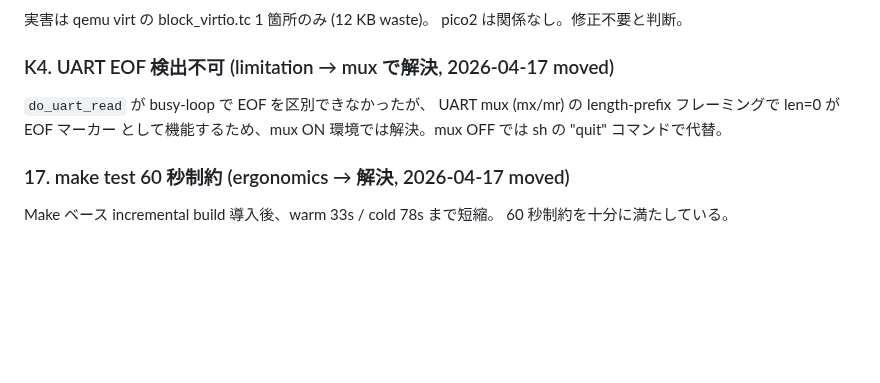
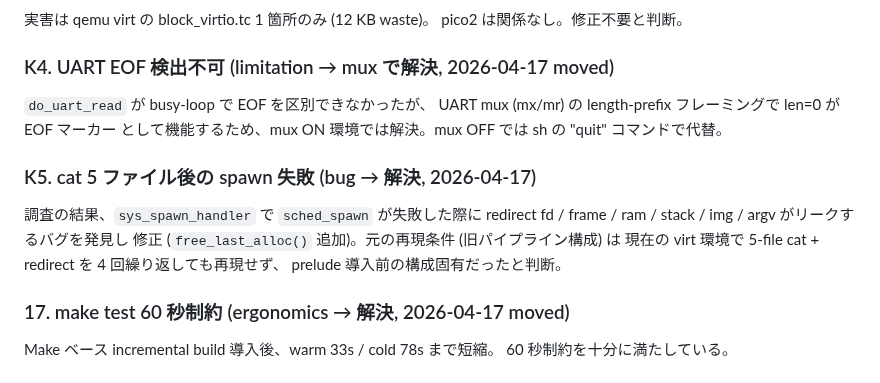
Before and after one commit to ikeji/mtos, a Markdown page: docs/solved.md, the part around the change. Drawn GitHub-style; blank space fills up the shorter version.

```diff
--- a/docs/solved.md
+++ b/docs/solved.md
@@ -143,6 +143,14 @@ UART mux (mx/mr) の length-prefix フレーミングで len=0 が EOF マーカ
 として機能するため、mux ON 環境では解決。mux OFF では sh の "quit"
 コマンドで代替。
 
+### K5. cat 5 ファイル後の spawn 失敗 (bug → 解決, 2026-04-17)
+
+調査の結果、`sys_spawn_handler` で `sched_spawn` が失敗した際に
+redirect fd / frame / ram / stack / img / argv がリークするバグを発見し
+修正 (`free_last_alloc()` 追加)。元の再現条件 (旧パイプライン構成) は
+現在の virt 環境で 5-file cat + redirect を 4 回繰り返しても再現せず、
+prelude 導入前の構成固有だったと判断。
+
 ### 17. make test 60 秒制約 (ergonomics → 解決, 2026-04-17 moved)
 
 Make ベース incremental build 導入後、warm 33s / cold 78s まで短縮。
```
Also changed, not shown: docs/problem.md (+0 -27 lines).
